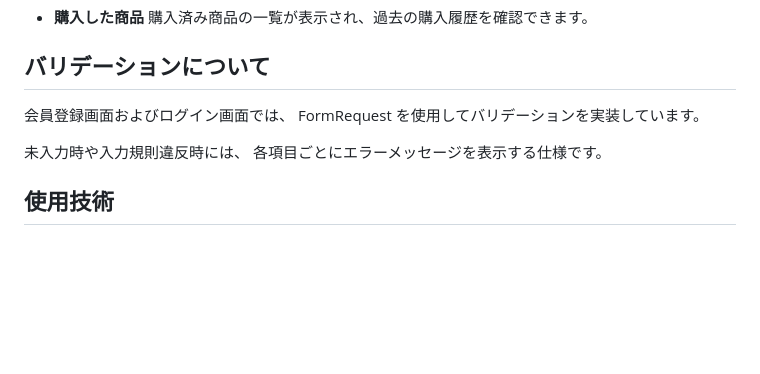
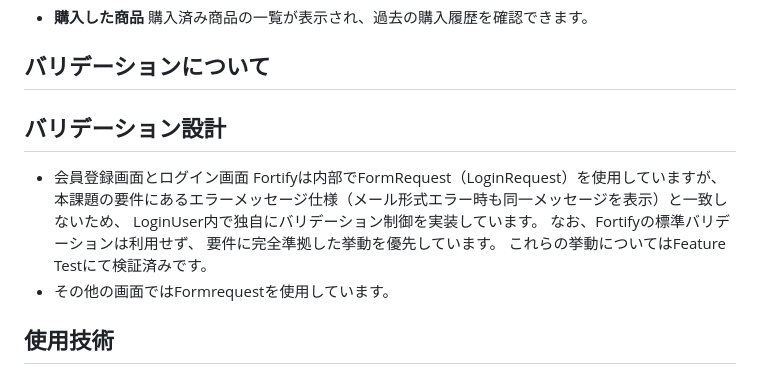
Before and after one commit to yurinaniko/coachtech-flea-market, a Markdown page: README.md, the part around the change. Drawn GitHub-style; blank space fills up the shorter version.

Commit message:
READ.meのバリデーション説明文修正

```diff
--- a/README.md
+++ b/README.md
@@ -282,11 +282,15 @@ MailHog： http://localhost:8025
 
 ## バリデーションについて
 
-会員登録画面およびログイン画面では、
-FormRequest を使用してバリデーションを実装しています。
-
-未入力時や入力規則違反時には、
-各項目ごとにエラーメッセージを表示する仕様です。
+## バリデーション設計
+- 会員登録画面とログイン画面
+Fortifyは内部でFormRequest（LoginRequest）を使用していますが、
+本課題の要件にあるエラーメッセージ仕様（メール形式エラー時も同一メッセージを表示）と一致しないため、
+LoginUser内で独自にバリデーション制御を実装しています。
+なお、Fortifyの標準バリデーションは利用せず、
+要件に完全準拠した挙動を優先しています。
+これらの挙動についてはFeature Testにて検証済みです。
+- その他の画面ではFormrequestを使用しています。
 
 ## 使用技術
 - 種類	バージョン
```
